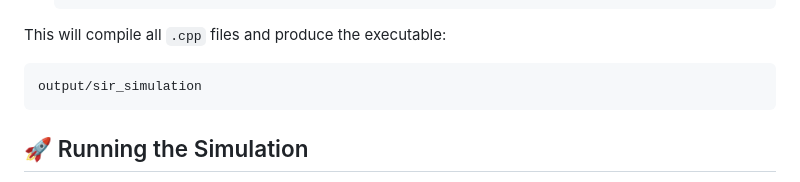
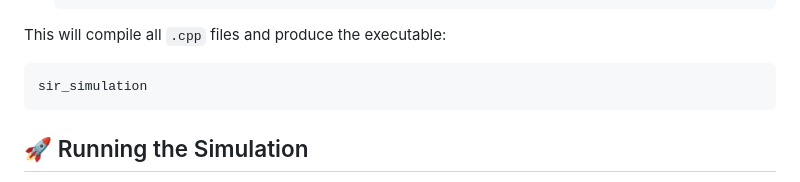
Before and after one commit to nadahkhaledd/mpi-sir-runge-kutta, a Markdown page: Readme.MD, the part around the change. GitHub-like rendering.

````diff
--- a/Readme.MD
+++ b/Readme.MD
@@ -76,7 +76,7 @@ The main entry point:
 This will compile all `.cpp` files and produce the executable:
 
 ```bash
-output/sir_simulation
+sir_simulation
 ```
 
 ## 🚀 Running the Simulation
````
